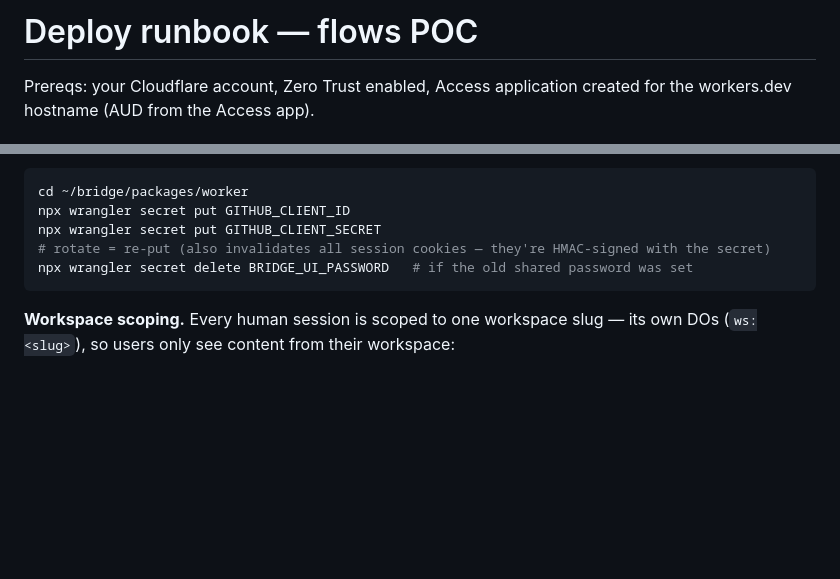
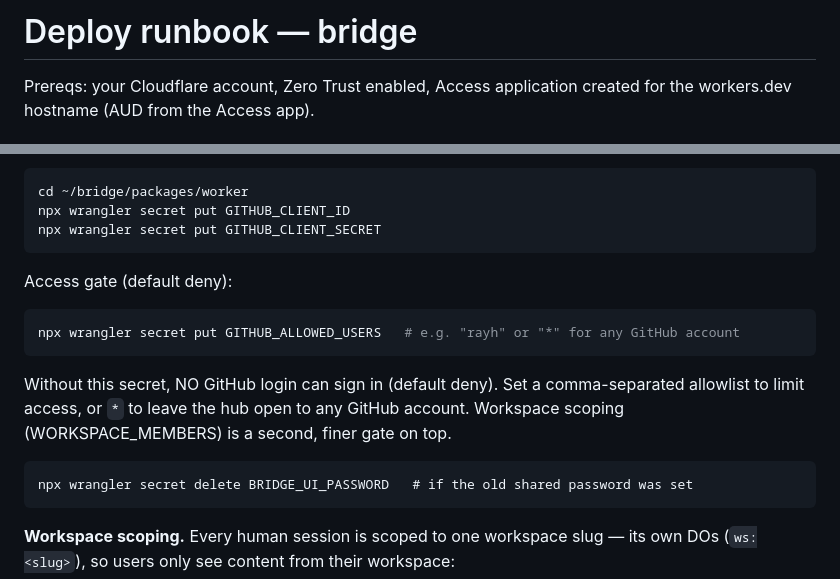
Before and after one commit to state-vector/bridge, a Markdown page: deploy.md, 2 parts joined by grey strips. Drawn GitHub-style; blank space fills up the shorter version.

Commit message:
@bridge scope (was @flows); GITHUB_ALLOWED_USERS access gate (default deny, '*' opens); audit: history clean of secrets

````diff
--- a/deploy.md
+++ b/deploy.md
@@ -1,4 +1,4 @@
-# Deploy runbook — flows POC
+# Deploy runbook — bridge
 
 Prereqs: your Cloudflare account, Zero Trust enabled,
 Access application created for the workers.dev hostname (AUD from the Access app).
@@ -37,7 +37,19 @@ GitHub account can sign in (public app).
 cd ~/bridge/packages/worker
 npx wrangler secret put GITHUB_CLIENT_ID
 npx wrangler secret put GITHUB_CLIENT_SECRET
-# rotate = re-put (also invalidates all session cookies — they're HMAC-signed with the secret)
+```
+
+Access gate (default deny):
+
+```bash
+npx wrangler secret put GITHUB_ALLOWED_USERS   # e.g. "rayh" or "*" for any GitHub account
+```
+
+Without this secret, NO GitHub login can sign in (default deny). Set a comma-separated
+allowlist to limit access, or `*` to leave the hub open to any GitHub account. Workspace
+scoping (WORKSPACE_MEMBERS) is a second, finer gate on top.
+
+```# rotate = re-put (also invalidates all session cookies — they're HMAC-signed with the secret)
 npx wrangler secret delete BRIDGE_UI_PASSWORD   # if the old shared password was set
 ```
 
````
